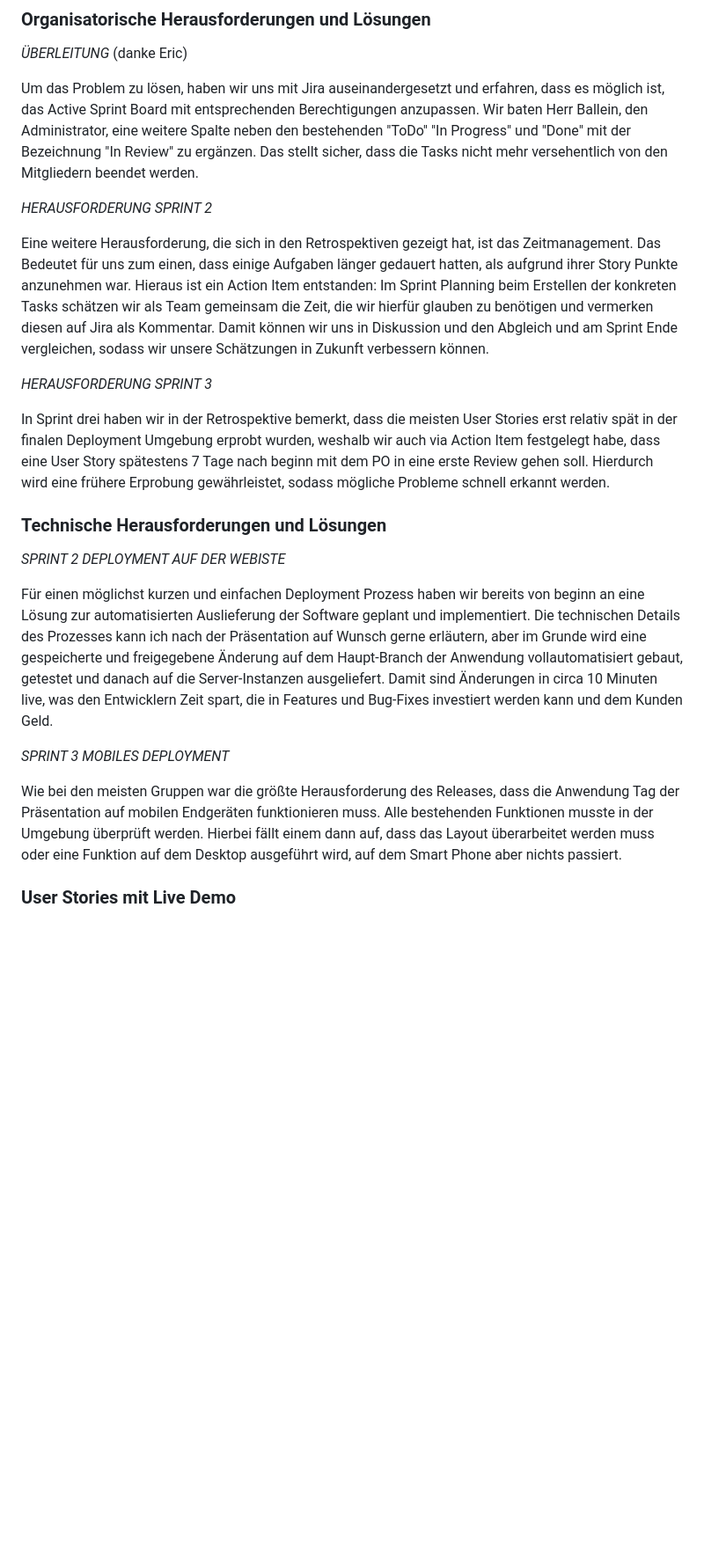
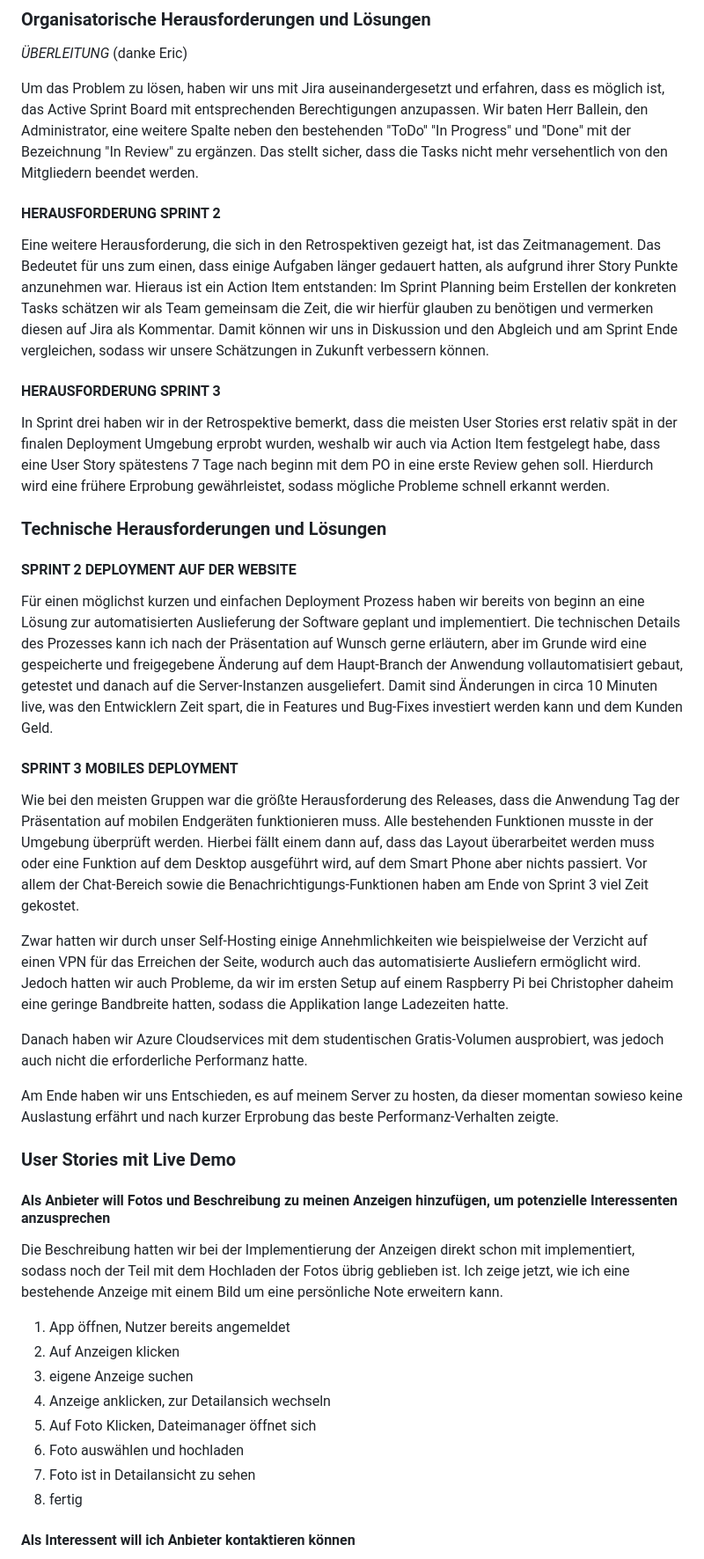
Before and after one commit to lptrm/praesentation, a Markdown page: SkriptVortrag.md, the part around the change printed below. Shown: that part at 88% size. Rendered like a GitHub page; blank space fills up the shorter version.

```diff
--- a/SkriptVortrag.md
+++ b/SkriptVortrag.md
@@ -52,24 +52,44 @@ Wenn man sich hier den linken Rand des Burndown charts ansieht, lässt sich ein
 
 Um das Problem zu lösen, haben wir uns mit Jira auseinandergesetzt und erfahren, dass es möglich ist, das Active Sprint Board mit entsprechenden Berechtigungen anzupassen. Wir baten Herr Ballein, den Administrator, eine weitere Spalte neben den bestehenden "ToDo" "In Progress" und "Done" mit der Bezeichnung "In Review" zu ergänzen. Das stellt sicher, dass die Tasks nicht mehr versehentlich von den Mitgliedern beendet werden.
 
-*HERAUSFORDERUNG SPRINT 2*
+#### HERAUSFORDERUNG SPRINT 2
 
 Eine weitere Herausforderung, die sich in den Retrospektiven gezeigt hat, ist das Zeitmanagement. Das Bedeutet für uns zum einen, dass einige Aufgaben länger gedauert hatten, als aufgrund ihrer Story Punkte anzunehmen war. Hieraus ist ein Action Item entstanden: Im Sprint Planning beim Erstellen der konkreten Tasks schätzen wir als Team gemeinsam die Zeit, die wir hierfür glauben zu benötigen und vermerken diesen auf Jira als Kommentar. Damit können wir uns in Diskussion und den Abgleich und am Sprint Ende vergleichen, sodass wir unsere Schätzungen in Zukunft verbessern können.
 
-*HERAUSFORDERUNG SPRINT 3*
+#### HERAUSFORDERUNG SPRINT 3
 
 In Sprint drei haben wir in der Retrospektive bemerkt, dass die meisten User Stories erst relativ spät in der finalen Deployment Umgebung erprobt wurden, weshalb wir auch via Action Item festgelegt habe, dass eine User Story spätestens 7 Tage nach beginn mit dem PO in eine erste Review gehen soll. Hierdurch wird eine frühere Erprobung gewährleistet, sodass mögliche Probleme schnell erkannt werden.
 
 ### Technische Herausforderungen und Lösungen
 
-*SPRINT 2 DEPLOYMENT AUF DER WEBISTE*
+#### SPRINT 2 DEPLOYMENT AUF DER WEBSITE
 
 Für einen möglichst kurzen und einfachen Deployment Prozess haben wir bereits von beginn an eine Lösung zur automatisierten Auslieferung der Software geplant und implementiert. Die technischen Details des Prozesses kann ich nach der Präsentation auf Wunsch gerne erläutern, aber im Grunde wird eine gespeicherte und freigegebene Änderung auf dem Haupt-Branch der Anwendung vollautomatisiert gebaut, getestet und danach auf die Server-Instanzen ausgeliefert. Damit sind Änderungen in circa 10 Minuten live, was den Entwicklern Zeit spart, die in Features und Bug-Fixes investiert werden kann und dem Kunden Geld.
 
-*SPRINT 3 MOBILES DEPLOYMENT*
+#### SPRINT 3 MOBILES DEPLOYMENT
 
-Wie bei den meisten Gruppen war die größte Herausforderung des Releases, dass die Anwendung Tag der Präsentation auf mobilen Endgeräten funktionieren muss. Alle bestehenden Funktionen musste in der Umgebung überprüft werden. Hierbei fällt einem dann auf, dass das Layout überarbeitet werden muss oder eine Funktion auf dem Desktop ausgeführt wird, auf dem Smart Phone aber nichts passiert.
+Wie bei den meisten Gruppen war die größte Herausforderung des Releases, dass die Anwendung Tag der Präsentation auf mobilen Endgeräten funktionieren muss. Alle bestehenden Funktionen musste in der Umgebung überprüft werden. Hierbei fällt einem dann auf, dass das Layout überarbeitet werden muss oder eine Funktion auf dem Desktop ausgeführt wird, auf dem Smart Phone aber nichts passiert. Vor allem der Chat-Bereich sowie die Benachrichtigungs-Funktionen haben am Ende von Sprint 3 viel Zeit gekostet.
 
+Zwar hatten wir durch unser Self-Hosting einige Annehmlichkeiten wie beispielweise der Verzicht auf einen VPN für das Erreichen der Seite, wodurch auch das automatisierte Ausliefern ermöglicht wird. Jedoch hatten wir auch Probleme, da wir im ersten Setup auf einem Raspberry Pi bei Christopher daheim eine geringe Bandbreite hatten, sodass die Applikation lange Ladezeiten hatte.
+
+Danach haben wir Azure Cloudservices mit dem studentischen Gratis-Volumen ausprobiert, was jedoch auch nicht die erforderliche Performanz hatte.
+
+Am Ende haben wir uns Entschieden, es auf meinem Server zu hosten, da dieser momentan sowieso keine Auslastung erfährt und nach kurzer Erprobung das beste Performanz-Verhalten zeigte.
 
 ### User Stories mit Live Demo
 
+#### Als Anbieter will Fotos und Beschreibung zu meinen Anzeigen hinzufügen, um potenzielle Interessenten anzusprechen
+
+Die Beschreibung hatten wir bei der Implementierung der Anzeigen direkt schon mit implementiert, sodass noch der Teil mit dem Hochladen der Fotos übrig geblieben ist. Ich zeige jetzt, wie ich eine bestehende Anzeige mit einem Bild um eine persönliche Note erweitern kann.
+
+1. App öffnen, Nutzer bereits angemeldet
+2. Auf Anzeigen klicken
+3. eigene Anzeige suchen
+4. Anzeige anklicken, zur Detailansich wechseln
+5. Auf Foto Klicken, Dateimanager öffnet sich
+6. Foto auswählen und hochladen
+7. Foto ist in Detailansicht zu sehen
+8. fertig
+
+#### Als Interessent will ich Anbieter kontaktieren können
+
```
Also changed, not shown: other parts of SkriptVortrag.md (+90 -2 lines).
